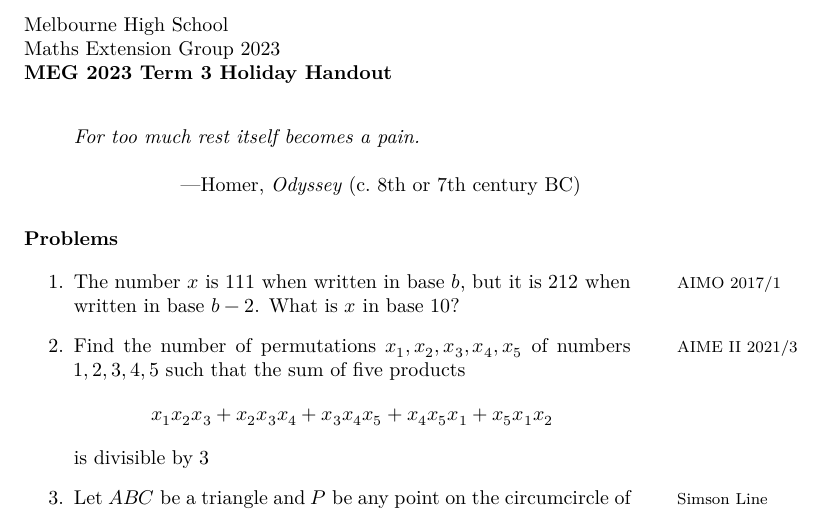
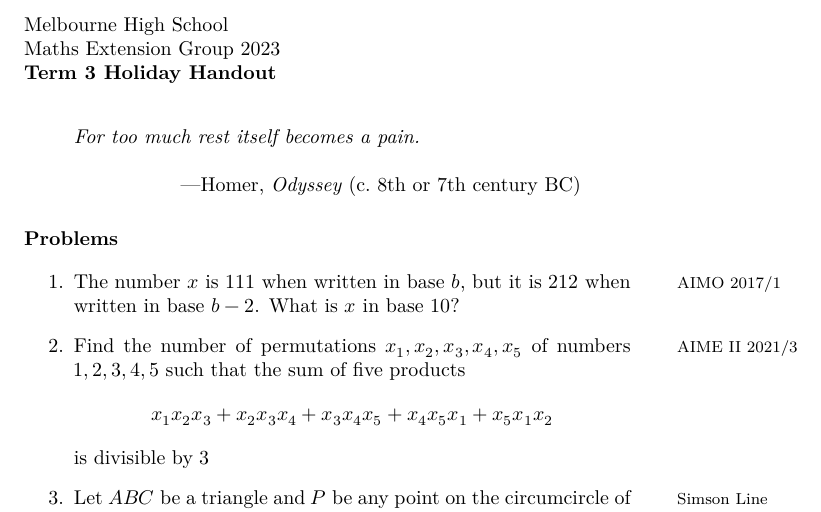
Before and after one commit to nwon24/MEG2023, a LaTeX document (t3h/MEG_2023_T3_Holidays_Handout.tex): part of page 1 of 4, cut so that both start at the same text. Compiled offline with XeLaTeX.

Commit message:
Fix inconsistency with t3h naming

```diff
--- a/t3h/MEG_2023_T3_Holidays_Handout.tex
+++ b/t3h/MEG_2023_T3_Holidays_Handout.tex
@@ -3,7 +3,7 @@
 \newcommand{\theterm}{}
 \newcommand{\theweek}{}
 \newcommand{\thepdftitle}{MEG 2023 Term 3 Holiday Handout}
-\newcommand{\thedisplaytitle}{MEG 2023 Term 3 Holiday Handout}
+\newcommand{\thedisplaytitle}{Term 3 Holiday Handout}
 
 \title{{\thepdftitle}}
 \author{Nathan Wong\and Tom Yan}
```
Also changed, not shown: book/MEG_2023.pdf, handouts/MEG_2023_T3_Holidays_Handout.pdf, t3h/MEG_2023_T3_Holidays_Handout.pdf, 1 other file.
